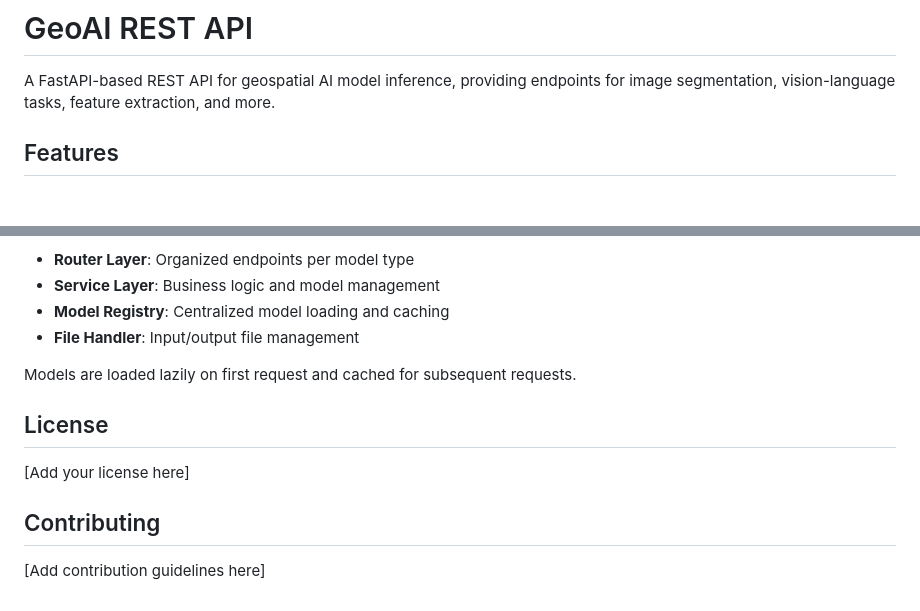
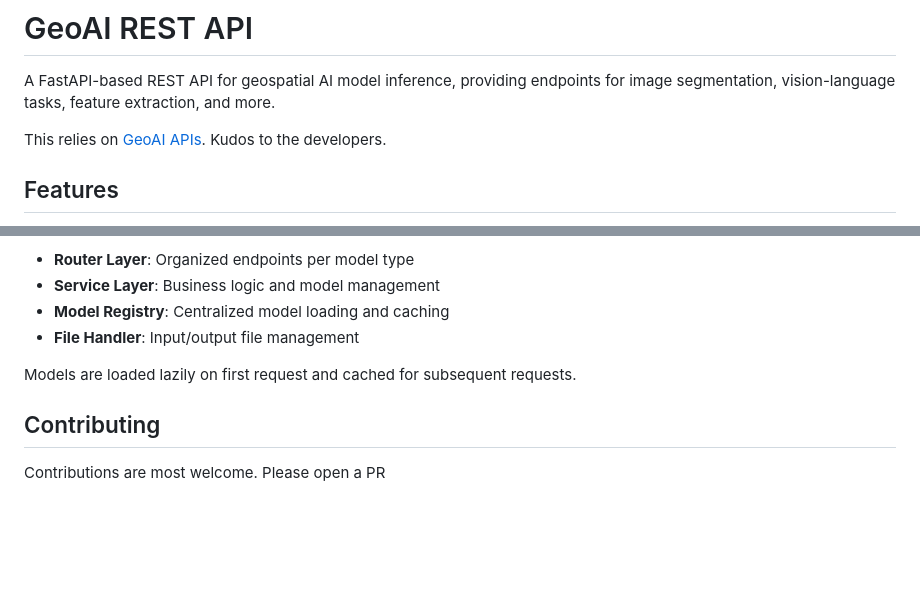
Before and after one commit to bpradipt/geoaiserve, a Markdown page: README.md, 2 parts joined by grey strips. Drawn GitHub-style; blank space fills up the shorter version.

Commit message:
Update README
- contribution statement
- Acknowleding the foundation - GeoAI package

```diff
--- a/README.md
+++ b/README.md
@@ -1,6 +1,8 @@
 # GeoAI REST API
 
 A FastAPI-based REST API for geospatial AI model inference, providing endpoints for image segmentation, vision-language tasks, feature extraction, and more.
+
+This relies on [GeoAI APIs](https://github.com/opengeos/geoai). Kudos to the developers.
 
 ## Features
 
@@ -362,10 +364,6 @@ The API follows a unified gateway pattern with:
 
 Models are loaded lazily on first request and cached for subsequent requests.
 
-## License
-
-[Add your license here]
-
 ## Contributing
 
-[Add contribution guidelines here]
+Contributions are most welcome. Please open a PR
```
